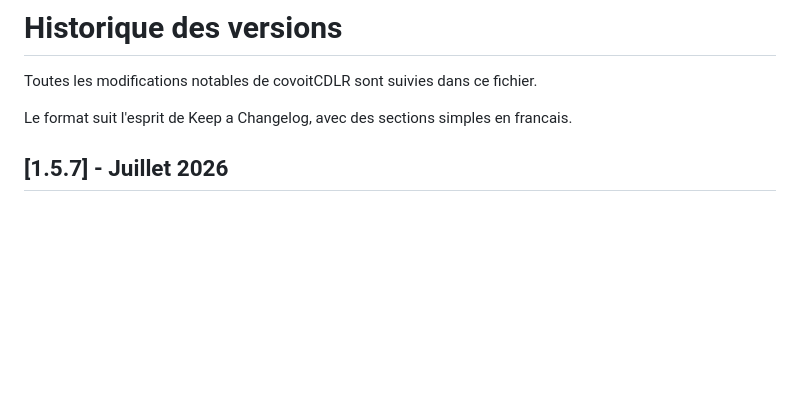
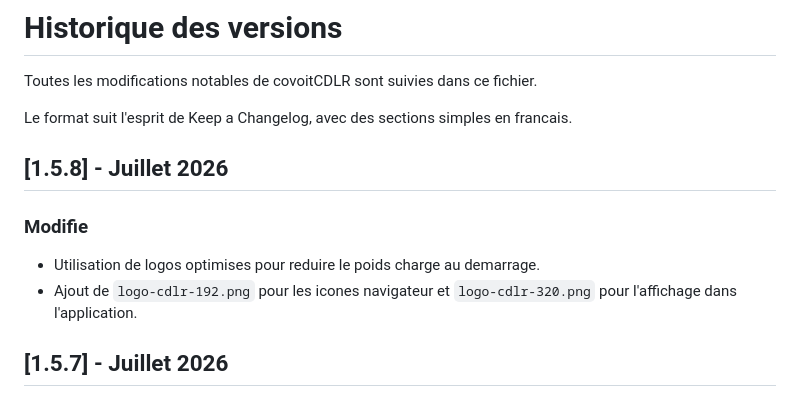
Before and after one commit to mrklm/covoitCDLR, a Markdown page: CHANGELOG.md, the part around the change. GitHub-like rendering; blank space fills up the shorter version.

```diff
--- a/CHANGELOG.md
+++ b/CHANGELOG.md
@@ -3,6 +3,13 @@
 Toutes les modifications notables de covoitCDLR sont suivies dans ce fichier.
 
 Le format suit l'esprit de Keep a Changelog, avec des sections simples en francais.
+
+## [1.5.8] - Juillet 2026
+
+### Modifie
+
+- Utilisation de logos optimises pour reduire le poids charge au demarrage.
+- Ajout de `logo-cdlr-192.png` pour les icones navigateur et `logo-cdlr-320.png` pour l'affichage dans l'application.
 
 ## [1.5.7] - Juillet 2026
 
```
Also changed, not shown: README.md (+4 -2 lines), public/logo-cdlr-192.png (added), public/logo-cdlr-320.png (added), 3 other files.
